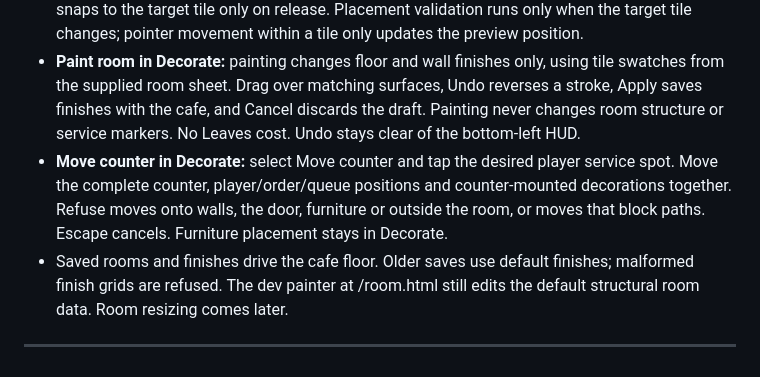
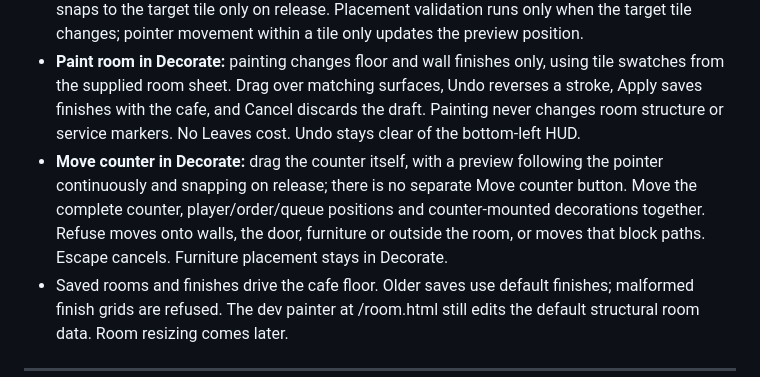
Before and after one commit to luviein/woodland-cafe, a Markdown page: GAME_DESIGN.md, the part around the change. Rendered like a GitHub page.

Commit message:
Define direct counter dragging in Decorate

```diff
--- a/GAME_DESIGN.md
+++ b/GAME_DESIGN.md
@@ -572,7 +572,7 @@ The player can leave the counter **before taking an order** to clean messes; the
 - **Dev only:** like the text editor, Arrange mode and its save route exist only under `npm run dev`, never in a built game.
 - **Furniture dragging:** lifted furniture follows the pointer continuously, keeping its grab offset, and snaps to the target tile only on release. Placement validation runs only when the target tile changes; pointer movement within a tile only updates the preview position.
 - **Paint room in Decorate:** painting changes floor and wall finishes only, using tile swatches from the supplied room sheet. Drag over matching surfaces, Undo reverses a stroke, Apply saves finishes with the cafe, and Cancel discards the draft. Painting never changes room structure or service markers. No Leaves cost. Undo stays clear of the bottom-left HUD.
-- **Move counter in Decorate:** select Move counter and tap the desired player service spot. Move the complete counter, player/order/queue positions and counter-mounted decorations together. Refuse moves onto walls, the door, furniture or outside the room, or moves that block paths. Escape cancels. Furniture placement stays in Decorate.
+- **Move counter in Decorate:** drag the counter itself, with a preview following the pointer continuously and snapping on release; there is no separate Move counter button. Move the complete counter, player/order/queue positions and counter-mounted decorations together. Refuse moves onto walls, the door, furniture or outside the room, or moves that block paths. Escape cancels. Furniture placement stays in Decorate.
 - Saved rooms and finishes drive the cafe floor. Older saves use default finishes; malformed finish grids are refused. The dev painter at /room.html still edits the default structural room data. Room resizing comes later.
 
 ---
```
